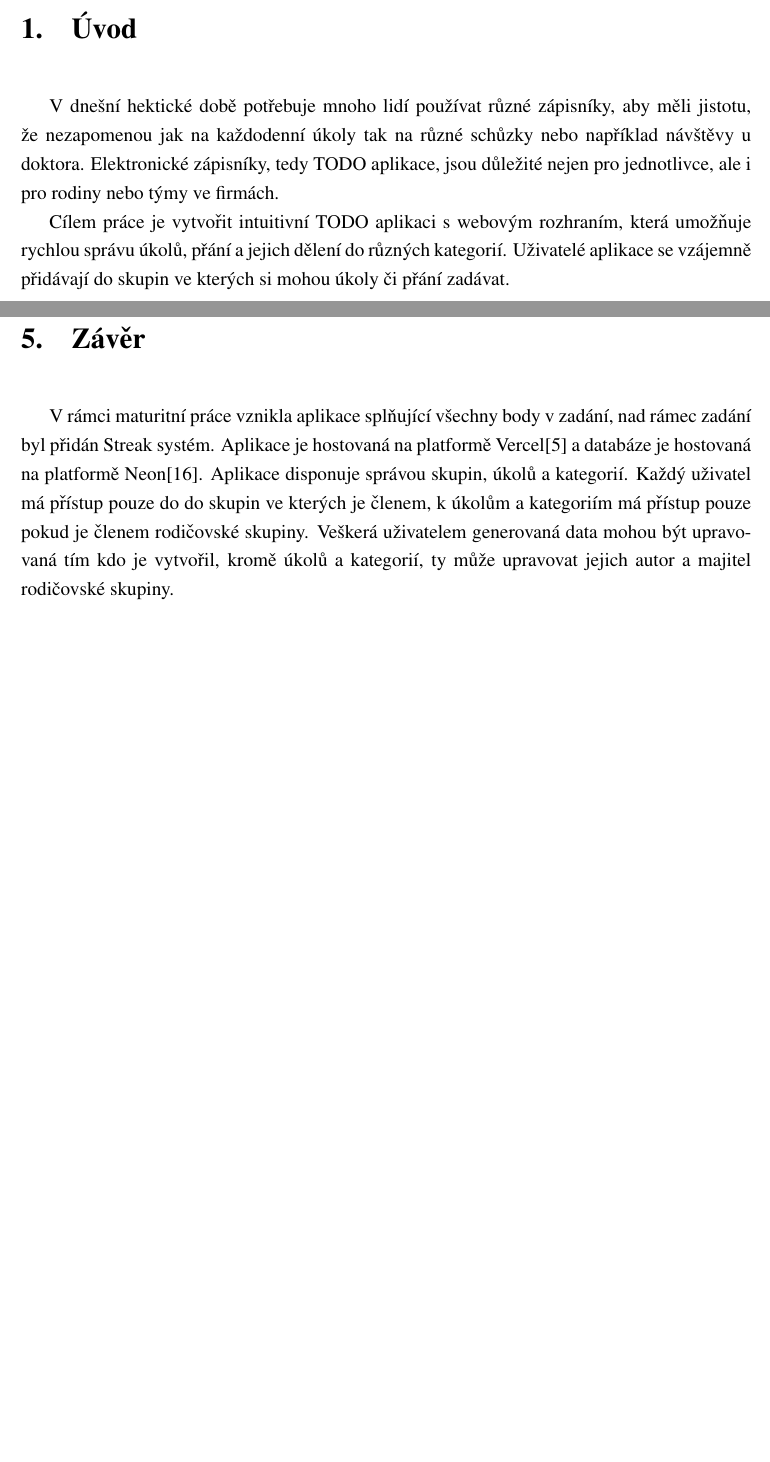
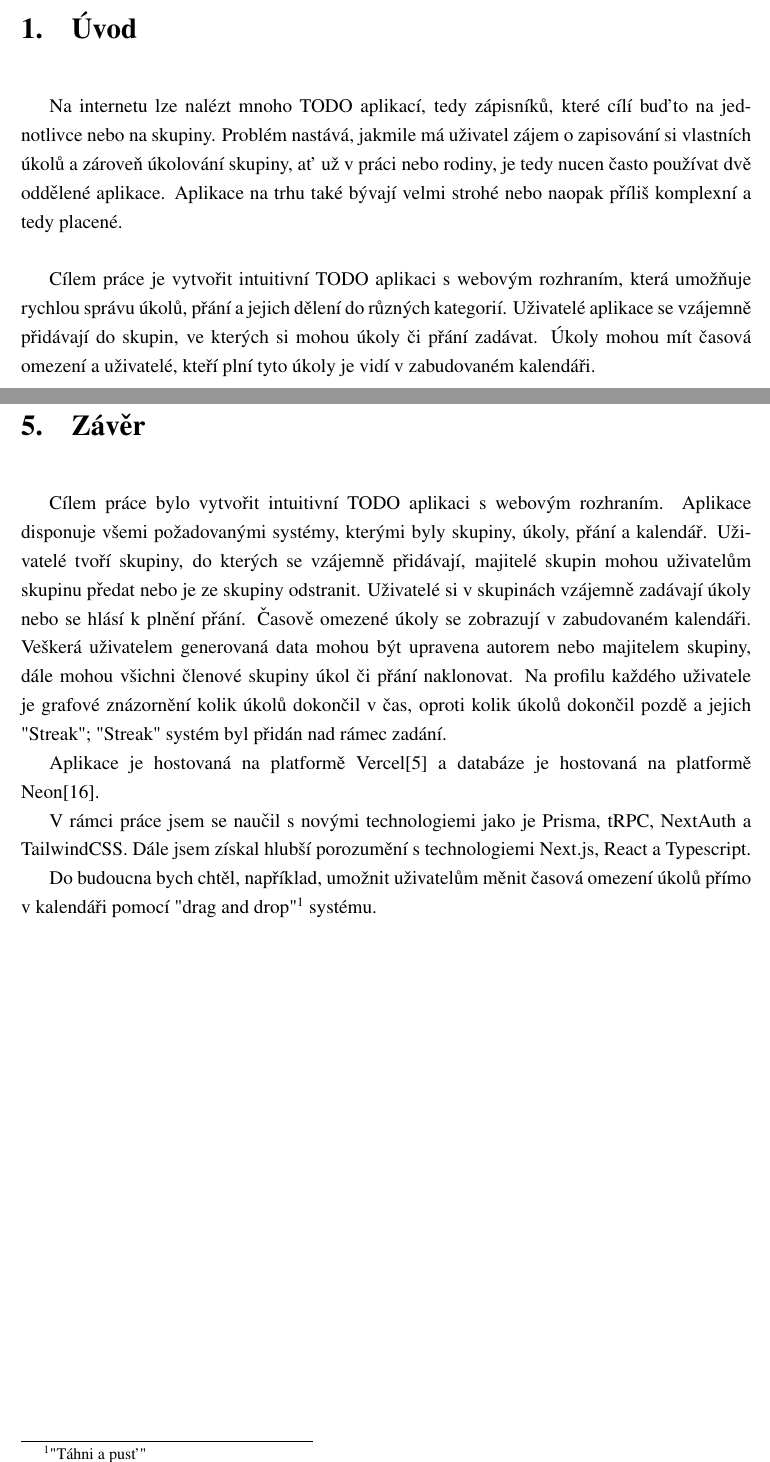
Before and after one commit to Aidam7/DuDat-Docs, a LaTeX thesis (Dokumentace/main.tex): two parts of pages 8 and 33 of 42, joined at a grey line, cut so that both start at the same text, the shorter picture padded with empty space. Compiled offline with pdfLaTeX.

Commit message:
Dokumentace RC

```diff
--- a/Dokumentace/main.tex
+++ b/Dokumentace/main.tex
@@ -181,9 +181,10 @@ V Pardubicích 4.2.2024
 \setcounter{section}{1}
 \pagenumbering{arabic}
 \chapter{Úvod}
-V dnešní hektické době potřebuje mnoho lidí používat různé zápisníky, aby měli jistotu, že nezapomenou jak na každodenní úkoly tak na různé schůzky nebo například návštěvy u doktora. Elektronické zápisníky, tedy TODO aplikace, jsou důležité nejen pro jednotlivce, ale i pro rodiny nebo týmy ve firmách.
+Na internetu lze nalézt mnoho TODO aplikací, tedy zápisníků, které cílí buďto na jednotlivce nebo na skupiny. Problém nastává, jakmile má uživatel zájem o zapisování si vlastních úkolů a zároveň úkolování skupiny, ať už v práci nebo rodiny, je tedy nucen často používat dvě oddělené aplikace. Aplikace na trhu také bývají velmi strohé nebo naopak příliš komplexní a tedy placené.
+\newline
 
-Cílem práce je vytvořit intuitivní TODO aplikaci s webovým rozhraním, která umožňuje rychlou správu úkolů, přání a jejich dělení do různých kategorií. Uživatelé aplikace se vzájemně přidávají do skupin ve kterých si mohou úkoly či přání zadávat.
+Cílem práce je vytvořit intuitivní TODO aplikaci s webovým rozhraním, která umožňuje rychlou správu úkolů, přání a jejich dělení do různých kategorií. Uživatelé aplikace se vzájemně přidávají do skupin, ve kterých si mohou úkoly či přání zadávat. Úkoly mohou mít časová omezení a uživatelé, kteří plní tyto úkoly je vidí v zabudovaném kalendáři.
 
 % Content
 \input{chapters/porovnaniTrhu}
@@ -191,7 +192,13 @@ Cílem práce je vytvořit intuitivní TODO aplikaci s webovým rozhraním, kter
 \input{chapters/program}
 
 \chapter{Závěr}
-V rámci maturitní práce vznikla aplikace splňující všechny body v zadání, nad rámec zadání byl přidán Streak systém. Aplikace je hostovaná na platformě Vercel\cite{vercel} a databáze je hostovaná na platformě Neon\cite{neon}. Aplikace disponuje správou skupin, úkolů a kategorií. Každý uživatel má přístup pouze do do skupin ve kterých je členem, k úkolům a kategoriím má přístup pouze pokud je členem rodičovské skupiny. Veškerá uživatelem generovaná data mohou být upravovaná tím kdo je vytvořil, kromě úkolů a kategorií, ty může upravovat jejich autor a majitel rodičovské skupiny.
+Cílem práce bylo vytvořit intuitivní TODO aplikaci s webovým rozhraním. Aplikace disponuje všemi požadovanými systémy, kterými byly skupiny, úkoly, přání a kalendář. Uživatelé tvoří skupiny, do kterých se vzájemně přidávají, majitelé skupin mohou uživatelům skupinu předat nebo je ze skupiny odstranit. Uživatelé si v skupinách vzájemně zadávají úkoly nebo se hlásí k plnění přání. Časově omezené úkoly se zobrazují v zabudovaném kalendáři. Veškerá uživatelem generovaná data mohou být upravena autorem nebo majitelem skupiny, dále mohou všichni členové skupiny úkol či přání naklonovat. Na profilu každého uživatele je grafové znázornění kolik úkolů dokončil v čas, oproti kolik úkolů dokončil pozdě a jejich "Streak"; "Streak" systém byl přidán nad rámec zadání.
+
+Aplikace je hostovaná na platformě Vercel\cite{vercel} a databáze je hostovaná na platformě Neon\cite{neon}.
+
+V rámci práce jsem se naučil s novými technologiemi jako je Prisma, tRPC, NextAuth a TailwindCSS. Dále jsem získal hlubší porozumění s technologiemi Next.js, React a Typescript.
+
+Do budoucna bych chtěl, například, umožnit uživatelům měnit časová omezení úkolů přímo v kalendáři pomocí "drag and drop"\footnote{"Táhni a pusť"} systému.
 % Literature
 \chapter{Přílohy}
 
```
Also changed, not shown: Dokumentace/chapters/program.tex (+1 -1 lines).
